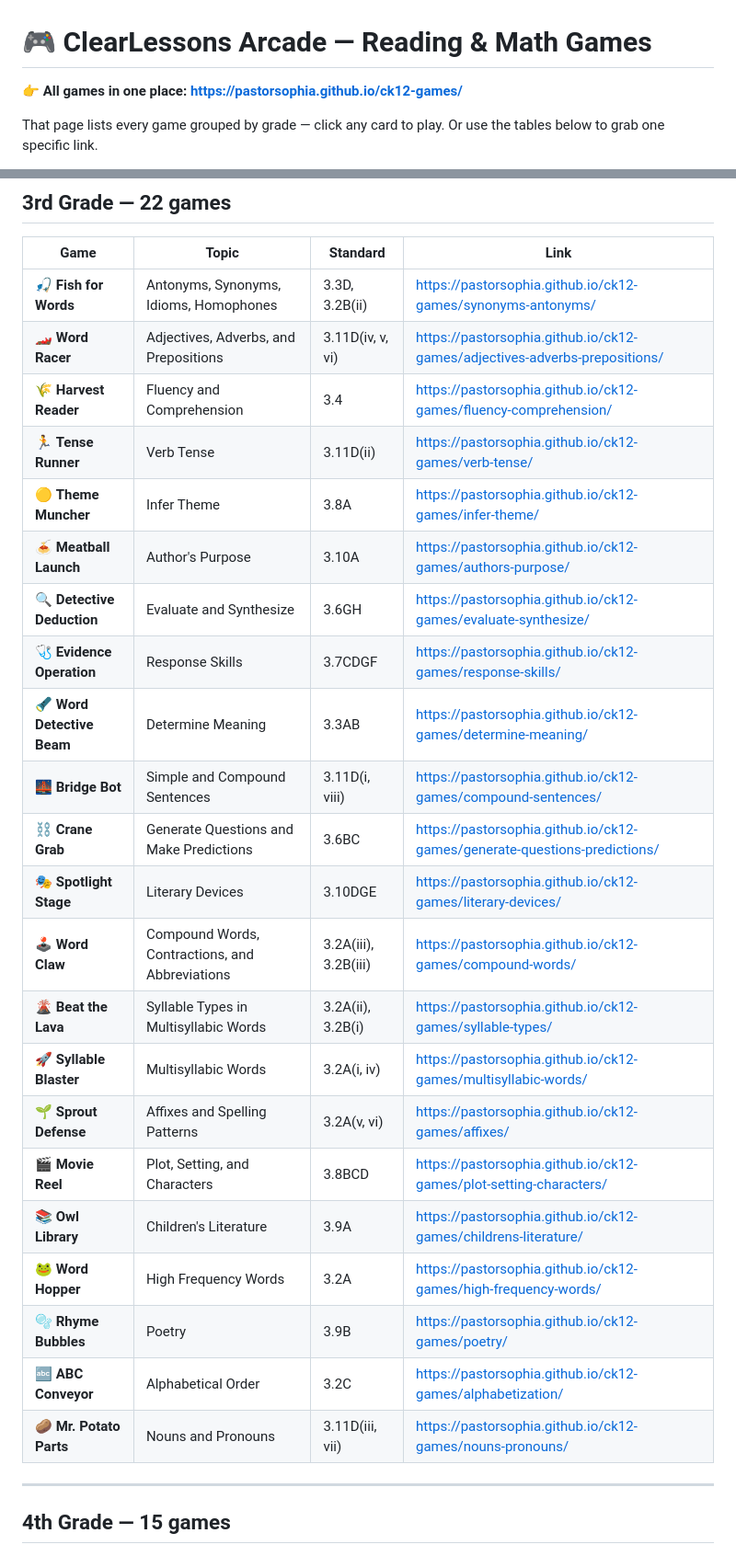
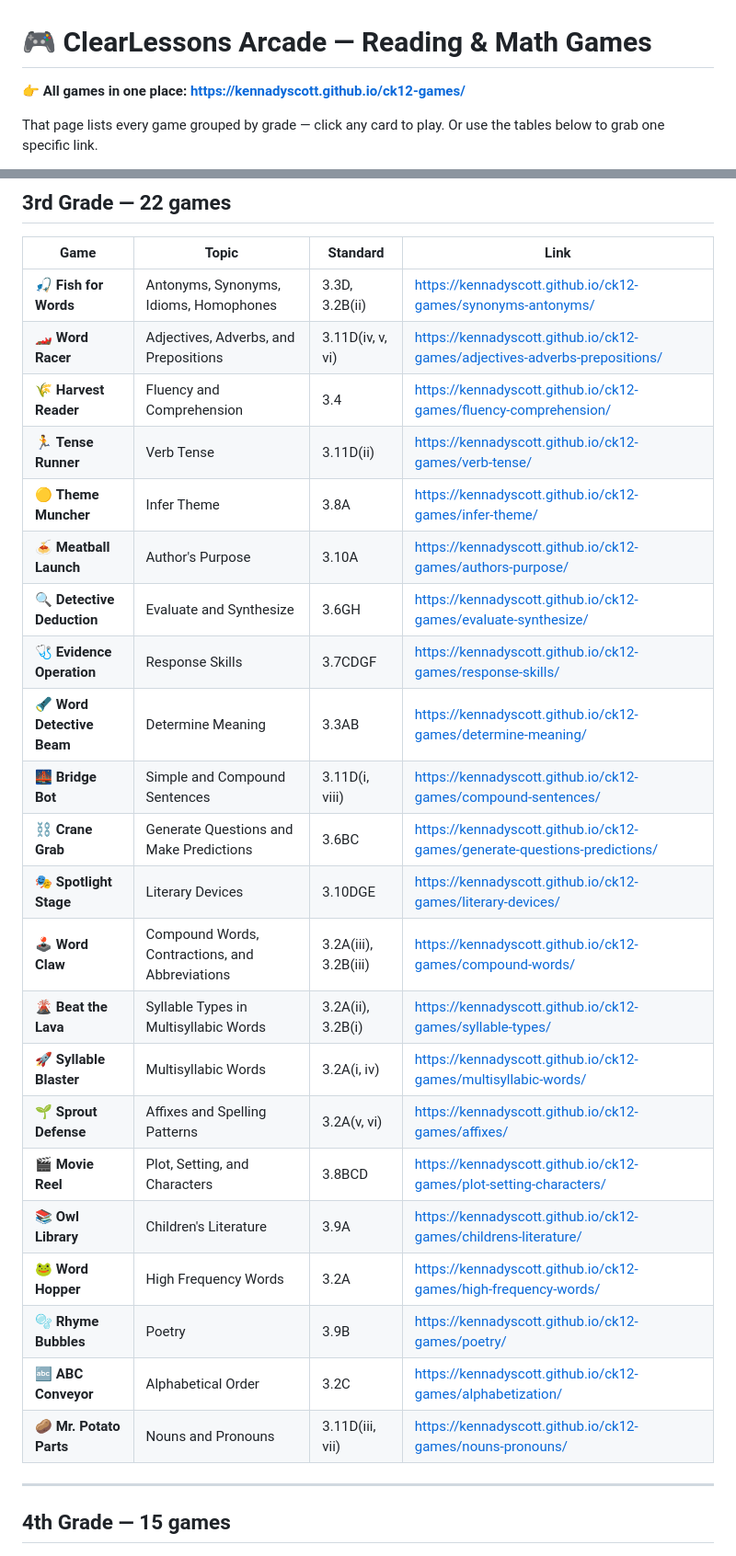
Before and after one commit to pastorsophia/ck12, a Markdown page: README.md, 2 parts joined by grey strips. Shown at 92% size. Rendered like a GitHub page.

```diff
--- a/README.md
+++ b/README.md
@@ -1,6 +1,6 @@
 # 🎮 ClearLessons Arcade — Reading & Math Games
 
-**👉 All games in one place: https://pastorsophia.github.io/ck12-games/**
+**👉 All games in one place: https://kennadyscott.github.io/ck12-games/**
 
 That page lists every game grouped by grade — click any card to play. Or use the tables below to grab one specific link.
 
@@ -33,28 +33,28 @@ Every game is a single self-contained HTML file that works on computers and tabl
 
 | Game | Topic | Standard | Link |
 |---|---|---|---|
-| 🎣 **Fish for Words** | Antonyms, Synonyms, Idioms, Homophones | 3.3D, 3.2B(ii) | https://pastorsophia.github.io/ck12-games/synonyms-antonyms/ |
-| 🏎️ **Word Racer** | Adjectives, Adverbs, and Prepositions | 3.11D(iv, v, vi) | https://pastorsophia.github.io/ck12-games/adjectives-adverbs-prepositions/ |
-| 🌾 **Harvest Reader** | Fluency and Comprehension | 3.4 | https://pastorsophia.github.io/ck12-games/fluency-comprehension/ |
-| 🏃 **Tense Runner** | Verb Tense | 3.11D(ii) | https://pastorsophia.github.io/ck12-games/verb-tense/ |
-| 🟡 **Theme Muncher** | Infer Theme | 3.8A | https://pastorsophia.github.io/ck12-games/infer-theme/ |
-| 🍝 **Meatball Launch** | Author's Purpose | 3.10A | https://pastorsophia.github.io/ck12-games/authors-purpose/ |
-| 🔍 **Detective Deduction** | Evaluate and Synthesize | 3.6GH | https://pastorsophia.github.io/ck12-games/evaluate-synthesize/ |
-| 🩺 **Evidence Operation** | Response Skills | 3.7CDGF | https://pastorsophia.github.io/ck12-games/response-skills/ |
-| 🔦 **Word Detective Beam** | Determine Meaning | 3.3AB | https://pastorsophia.github.io/ck12-games/determine-meaning/ |
-| 🌉 **Bridge Bot** | Simple and Compound Sentences | 3.11D(i, viii) | https://pastorsophia.github.io/ck12-games/compound-sentences/ |
-| ⛓️ **Crane Grab** | Generate Questions and Make Predictions | 3.6BC | https://pastorsophia.github.io/ck12-games/generate-questions-predictions/ |
-| 🎭 **Spotlight Stage** | Literary Devices | 3.10DGE | https://pastorsophia.github.io/ck12-games/literary-devices/ |
-| 🕹️ **Word Claw** | Compound Words, Contractions, and Abbreviations | 3.2A(iii), 3.2B(iii) | https://pastorsophia.github.io/ck12-games/compound-words/ |
-| 🌋 **Beat the Lava** | Syllable Types in Multisyllabic Words | 3.2A(ii), 3.2B(i) | https://pastorsophia.github.io/ck12-games/syllable-types/ |
-| 🚀 **Syllable Blaster** | Multisyllabic Words | 3.2A(i, iv) | https://pastorsophia.github.io/ck12-games/multisyllabic-words/ |
-| 🌱 **Sprout Defense** | Affixes and Spelling Patterns | 3.2A(v, vi) | https://pastorsophia.github.io/ck12-games/affixes/ |
-| 🎬 **Movie Reel** | Plot, Setting, and Characters | 3.8BCD | https://pastorsophia.github.io/ck12-games/plot-setting-characters/ |
-| 📚 **Owl Library** | Children's Literature | 3.9A | https://pastorsophia.github.io/ck12-games/childrens-literature/ |
-| 🐸 **Word Hopper** | High Frequency Words | 3.2A | https://pastorsophia.github.io/ck12-games/high-frequency-words/ |
-| 🫧 **Rhyme Bubbles** | Poetry | 3.9B | https://pastorsophia.github.io/ck12-games/poetry/ |
-| 🔤 **ABC Conveyor** | Alphabetical Order | 3.2C | https://pastorsophia.github.io/ck12-games/alphabetization/ |
-| 🥔 **Mr. Potato Parts** | Nouns and Pronouns | 3.11D(iii, vii) | https://pastorsophia.github.io/ck12-games/nouns-pronouns/ |
+| 🎣 **Fish for Words** | Antonyms, Synonyms, Idioms, Homophones | 3.3D, 3.2B(ii) | https://kennadyscott.github.io/ck12-games/synonyms-antonyms/ |
+| 🏎️ **Word Racer** | Adjectives, Adverbs, and Prepositions | 3.11D(iv, v, vi) | https://kennadyscott.github.io/ck12-games/adjectives-adverbs-prepositions/ |
+| 🌾 **Harvest Reader** | Fluency and Comprehension | 3.4 | https://kennadyscott.github.io/ck12-games/fluency-comprehension/ |
+| 🏃 **Tense Runner** | Verb Tense | 3.11D(ii) | https://kennadyscott.github.io/ck12-games/verb-tense/ |
+| 🟡 **Theme Muncher** | Infer Theme | 3.8A | https://kennadyscott.github.io/ck12-games/infer-theme/ |
+| 🍝 **Meatball Launch** | Author's Purpose | 3.10A | https://kennadyscott.github.io/ck12-games/authors-purpose/ |
+| 🔍 **Detective Deduction** | Evaluate and Synthesize | 3.6GH | https://kennadyscott.github.io/ck12-games/evaluate-synthesize/ |
+| 🩺 **Evidence Operation** | Response Skills | 3.7CDGF | https://kennadyscott.github.io/ck12-games/response-skills/ |
+| 🔦 **Word Detective Beam** | Determine Meaning | 3.3AB | https://kennadyscott.github.io/ck12-games/determine-meaning/ |
+| 🌉 **Bridge Bot** | Simple and Compound Sentences | 3.11D(i, viii) | https://kennadyscott.github.io/ck12-games/compound-sentences/ |
+| ⛓️ **Crane Grab** | Generate Questions and Make Predictions | 3.6BC | https://kennadyscott.github.io/ck12-games/generate-questions-predictions/ |
+| 🎭 **Spotlight Stage** | Literary Devices | 3.10DGE | https://kennadyscott.github.io/ck12-games/literary-devices/ |
+| 🕹️ **Word Claw** | Compound Words, Contractions, and Abbreviations | 3.2A(iii), 3.2B(iii) | https://kennadyscott.github.io/ck12-games/compound-words/ |
+| 🌋 **Beat the Lava** | Syllable Types in Multisyllabic Words | 3.2A(ii), 3.2B(i) | https://kennadyscott.github.io/ck12-games/syllable-types/ |
+| 🚀 **Syllable Blaster** | Multisyllabic Words | 3.2A(i, iv) | https://kennadyscott.github.io/ck12-games/multisyllabic-words/ |
+| 🌱 **Sprout Defense** | Affixes and Spelling Patterns | 3.2A(v, vi) | https://kennadyscott.github.io/ck12-games/affixes/ |
+| 🎬 **Movie Reel** | Plot, Setting, and Characters | 3.8BCD | https://kennadyscott.github.io/ck12-games/plot-setting-characters/ |
+| 📚 **Owl Library** | Children's Literature | 3.9A | https://kennadyscott.github.io/ck12-games/childrens-literature/ |
+| 🐸 **Word Hopper** | High Frequency Words | 3.2A | https://kennadyscott.github.io/ck12-games/high-frequency-words/ |
+| 🫧 **Rhyme Bubbles** | Poetry | 3.9B | https://kennadyscott.github.io/ck12-games/poetry/ |
+| 🔤 **ABC Conveyor** | Alphabetical Order | 3.2C | https://kennadyscott.github.io/ck12-games/alphabetization/ |
+| 🥔 **Mr. Potato Parts** | Nouns and Pronouns | 3.11D(iii, vii) | https://kennadyscott.github.io/ck12-games/nouns-pronouns/ |
 
 ---
 
```
Also changed, not shown: other parts of README.md (+44 -44 lines).
